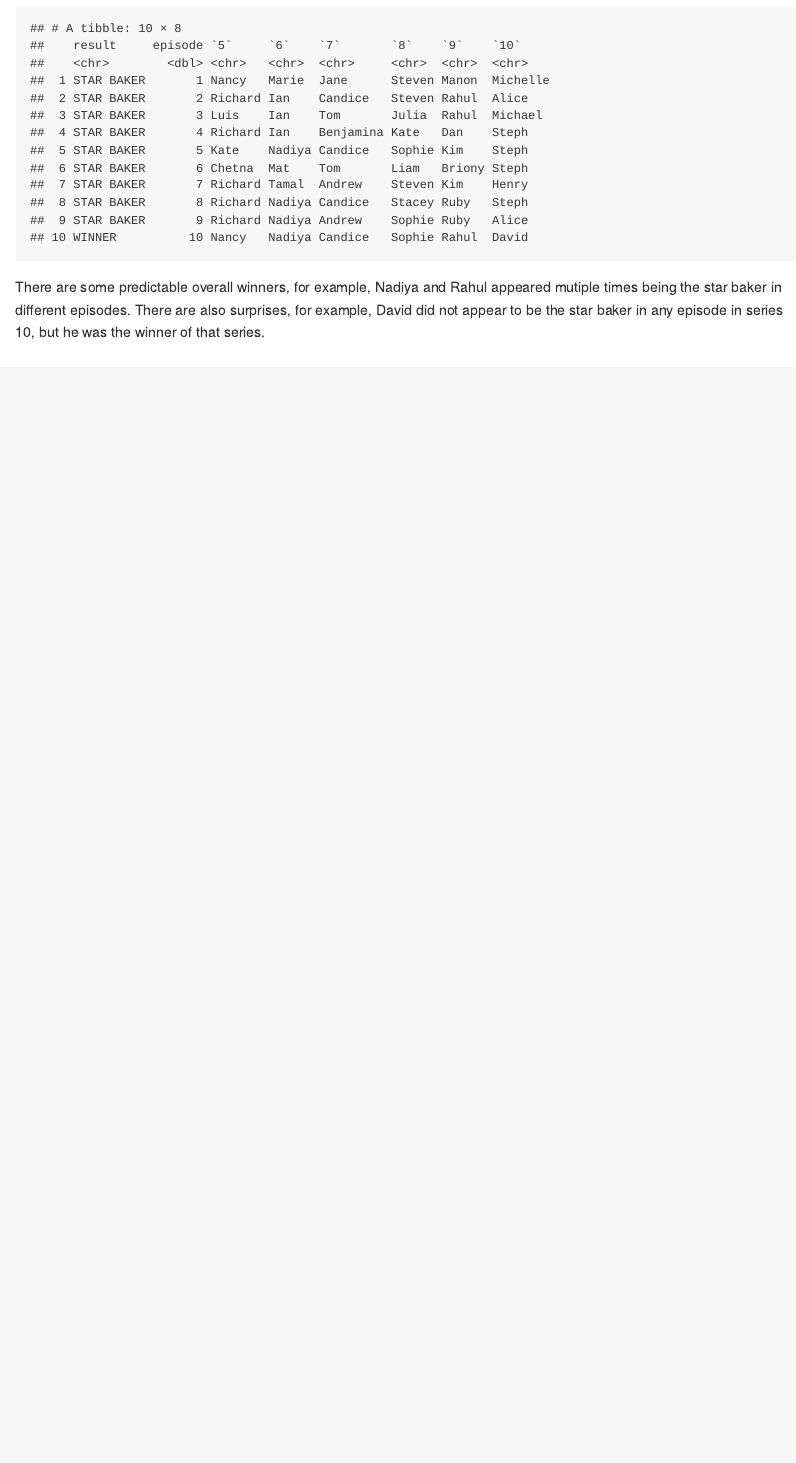
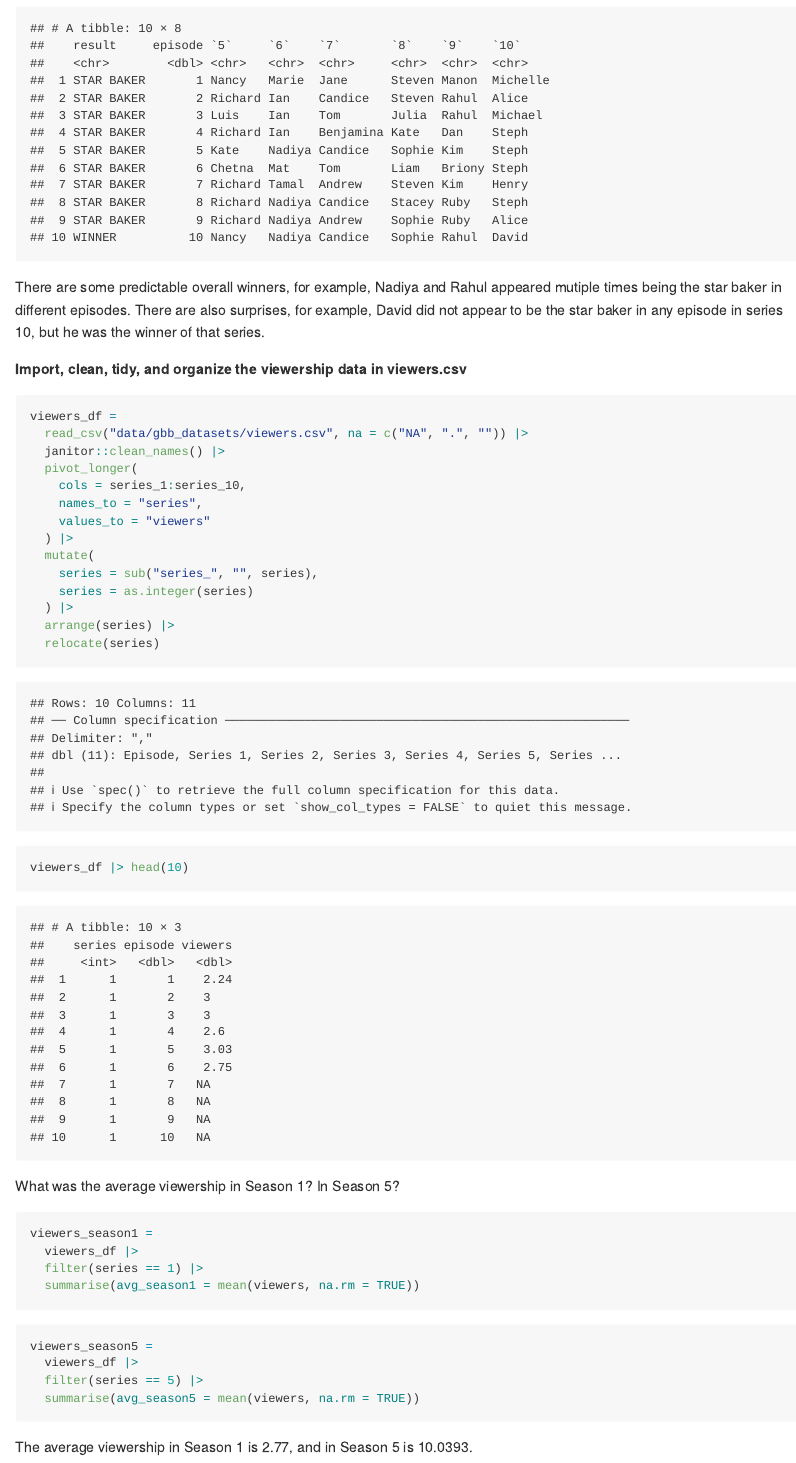
Before and after one commit to yvectta/p8105_hw2_zc2822, an R Markdown document (p8105_hw2_zc2822.Rmd): the page in a window 1100 px wide, from 4610 px down. The pictures show the output file p8105_hw2_zc2822.md that the author committed with the source, drawn offline in the style of GitHub.

Commit message:
Finished Problem 3.

````diff
--- a/p8105_hw2_zc2822.Rmd
+++ b/p8105_hw2_zc2822.Rmd
@@ -164,3 +163,43 @@ winner_df
 ```
 
 There are some predictable overall winners, for example, Nadiya and Rahul appeared mutiple times being the star baker in different episodes. There are also surprises, for example, David did not appear to be the star baker in any episode in series 10, but he was the winner of that series.
+
+
+**Import, clean, tidy, and organize the viewership data in viewers.csv**
+
+```{r}
+viewers_df =
+  read_csv("data/gbb_datasets/viewers.csv", na = c("NA", ".", "")) |>
+  janitor::clean_names() |>
+  pivot_longer(
+    cols = series_1:series_10,
+    names_to = "series",
+    values_to = "viewers"
+  ) |>
+  mutate(
+    series = sub("series_", "", series),
+    series = as.integer(series)
+  ) |>
+  arrange(series) |>
+  relocate(series)
+
+viewers_df |> head(10)
+```
+
+What was the average viewership in Season 1? In Season 5?
+
+```{r}
+viewers_season1 =
+  viewers_df |>
+  filter(series == 1) |>
+  summarise(avg_season1 = mean(viewers, na.rm = TRUE))
+```
+
+```{r}
+viewers_season5 =
+  viewers_df |>
+  filter(series == 5) |>
+  summarise(avg_season5 = mean(viewers, na.rm = TRUE))
+```
+
+The average viewership in Season 1 is `r viewers_season1`, and in Season 5 is `r viewers_season5`.
````
Also changed, not shown: p8105_hw2_zc2822.md, p8105_hw2_zc2822.Rmd (1 more changed lines), 2 other files.
